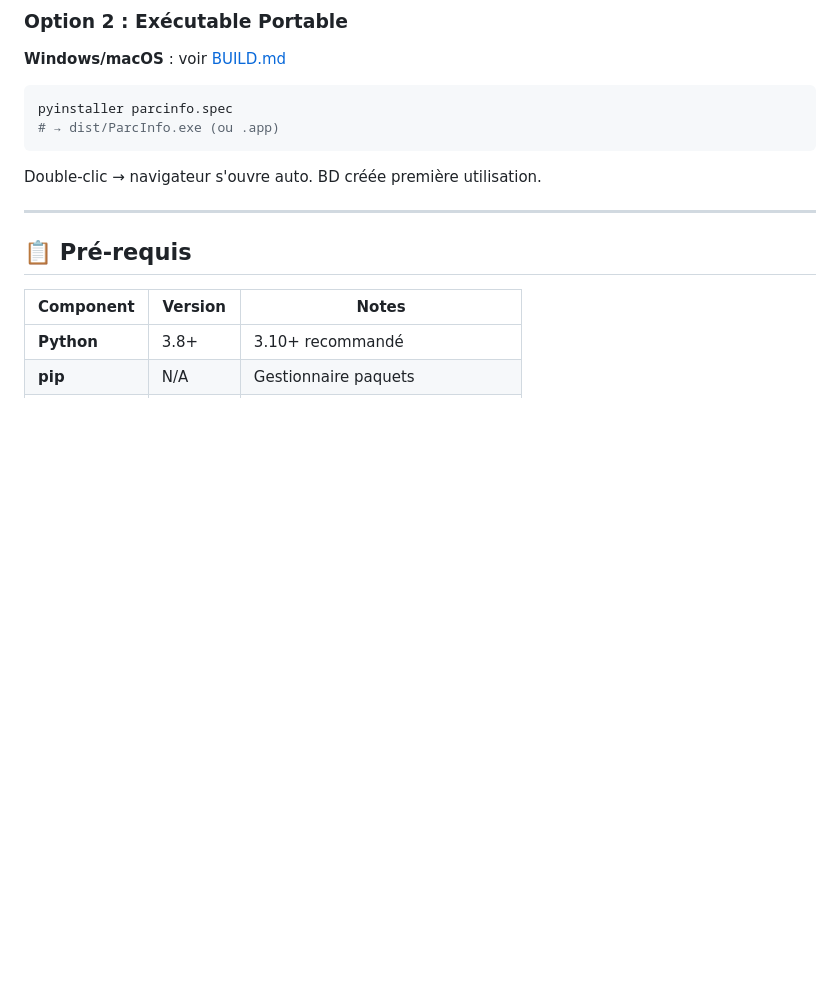
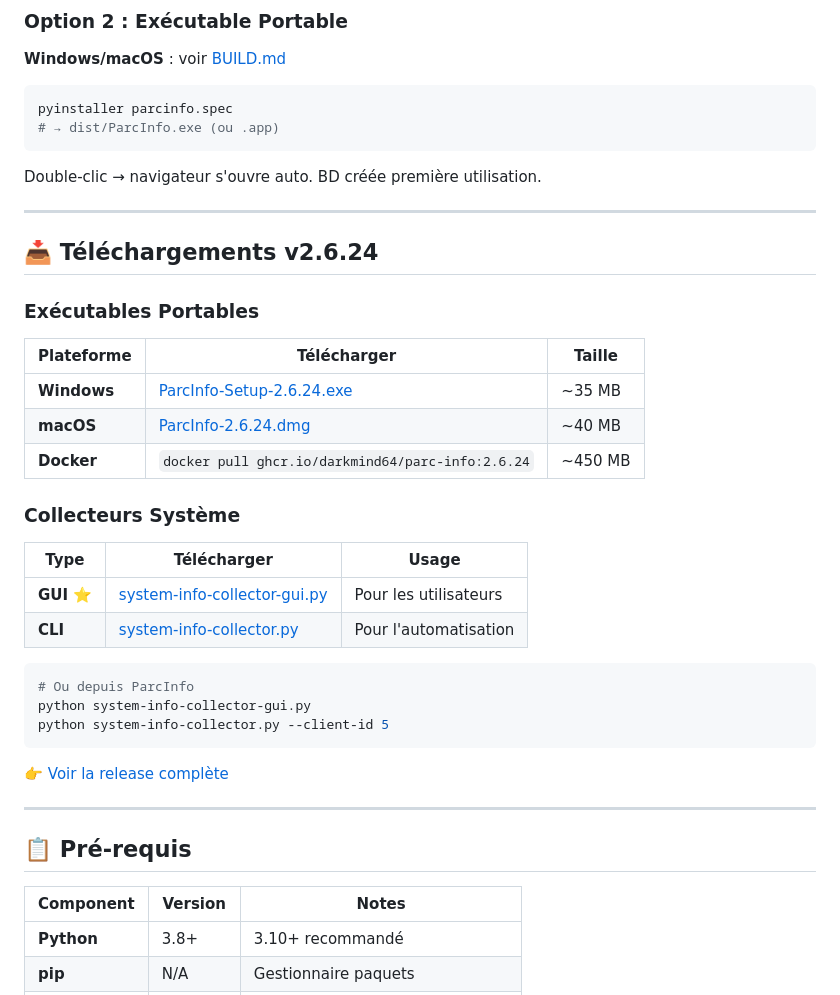
Before and after one commit to Darkmind64/parc-info, a Markdown page: README.md, the part around one of its changes. Rendered like a GitHub page; blank space fills up the shorter version.

````diff
--- a/README.md
+++ b/README.md
@@ -83,6 +120,33 @@ pyinstaller parcinfo.spec
 ```
 
 Double-clic → navigateur s'ouvre auto. BD créée première utilisation.
+
+---
+
+## 📥 Téléchargements v2.6.24
+
+### Exécutables Portables
+
+| Plateforme | Télécharger | Taille |
+|-----------|----------|--------|
+| **Windows** | [ParcInfo-Setup-2.6.24.exe](https://github.com/darkmind64/parc-info/releases/download/v2.6.24/installer.exe) | ~35 MB |
+| **macOS** | [ParcInfo-2.6.24.dmg](https://github.com/darkmind64/parc-info/releases/download/v2.6.24/ParcInfo-2.6.24.dmg) | ~40 MB |
+| **Docker** | `docker pull ghcr.io/darkmind64/parc-info:2.6.24` | ~450 MB |
+
+### Collecteurs Système
+
+| Type | Télécharger | Usage |
+|------|----------|--------|
+| **GUI** ⭐ | [system-info-collector-gui.py](https://github.com/darkmind64/parc-info/releases/download/v2.6.24/system-info-collector-gui.py) | Pour les utilisateurs |
+| **CLI** | [system-info-collector.py](https://github.com/darkmind64/parc-info/releases/download/v2.6.24/system-info-collector.py) | Pour l'automatisation |
+
+```bash
+# Ou depuis ParcInfo
+python system-info-collector-gui.py
+python system-info-collector.py --client-id 5
+```
+
+👉 [Voir la release complète](https://github.com/darkmind64/parc-info/releases/tag/v2.6.24)
 
 ---
 
````
Also changed, not shown: other parts of README.md (+39 -2 lines).
